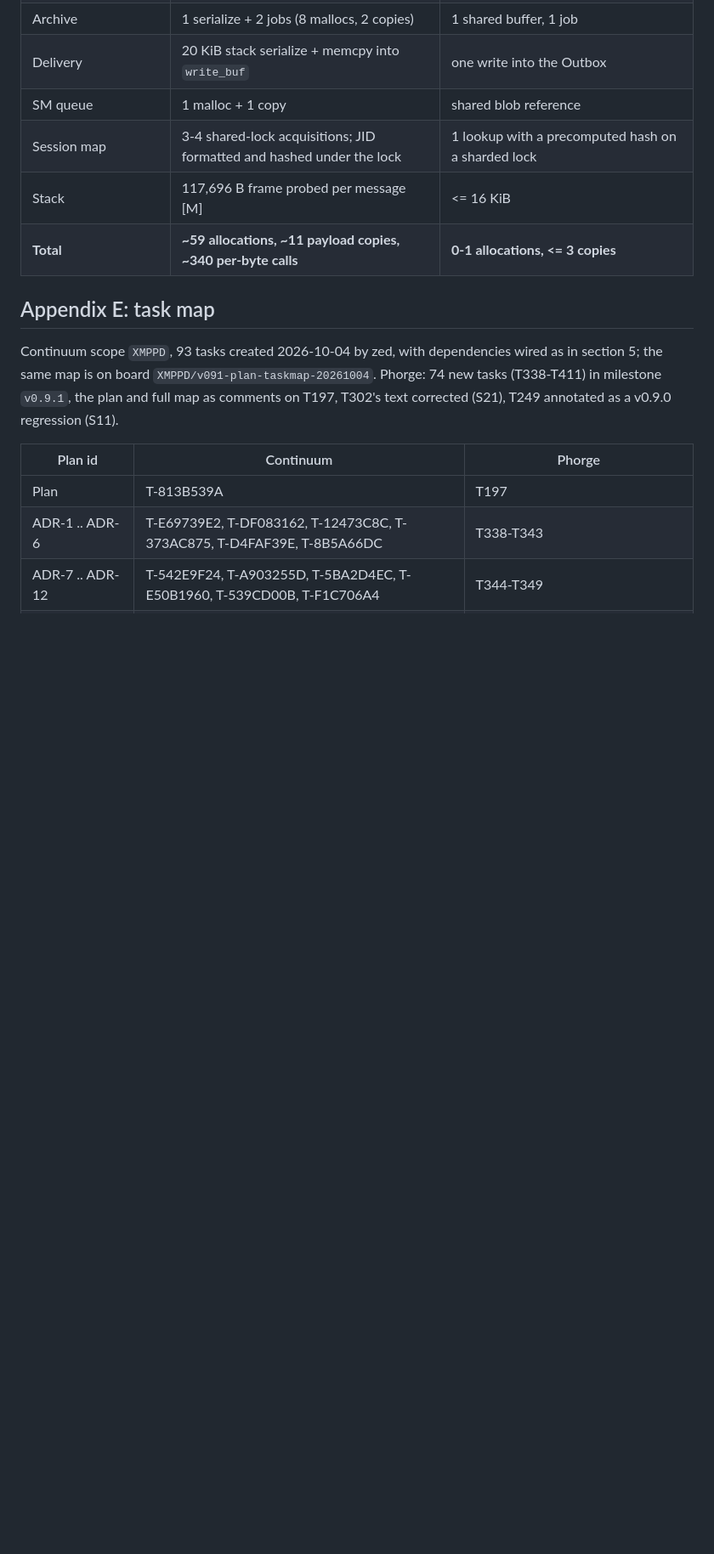
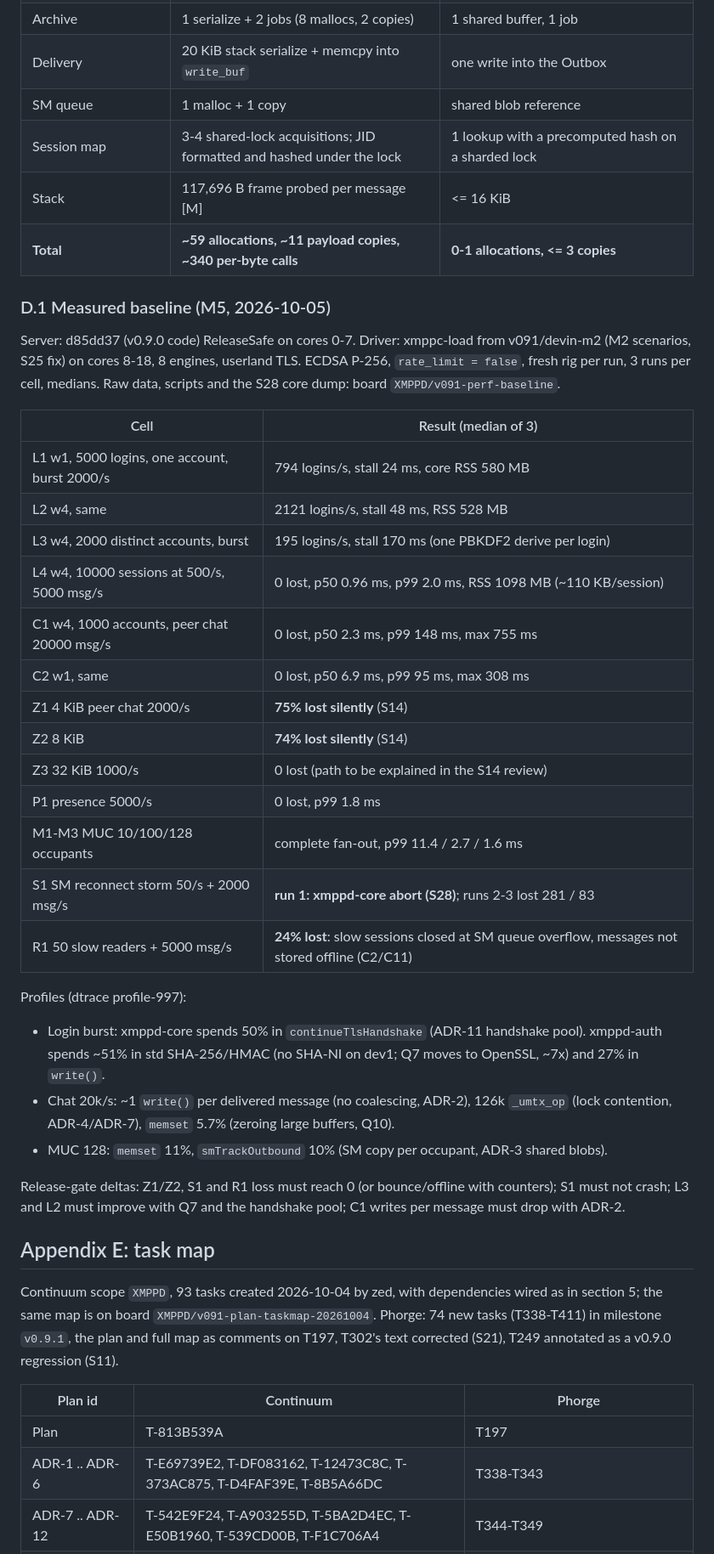
Before and after one commit to securemessage/xmppd, a Markdown page: doc/T197_QUALITY_SWEEP.md, the part around the change. Shown at 85% size. GitHub-like rendering; blank space fills up the shorter version.

Commit message:
docs(T197): M5 measured baseline (Appendix D.1)

```diff
--- a/doc/T197_QUALITY_SWEEP.md
+++ b/doc/T197_QUALITY_SWEEP.md
@@ -941,6 +941,45 @@ SM, no carbons. Counts from code tracing [S]; frames [M].
 | Stack | 117,696 B frame probed per message [M] | <= 16 KiB |
 | **Total** | **~59 allocations, ~11 payload copies, ~340 per-byte calls** | **0-1 allocations, <= 3 copies** |
 
+### D.1 Measured baseline (M5, 2026-10-05)
+
+Server: d85dd37 (v0.9.0 code) ReleaseSafe on cores 0-7. Driver: xmppc-load
+from v091/devin-m2 (M2 scenarios, S25 fix) on cores 8-18, 8 engines,
+userland TLS. ECDSA P-256, `rate_limit = false`, fresh rig per run, 3 runs
+per cell, medians. Raw data, scripts and the S28 core dump: board
+`XMPPD/v091-perf-baseline`.
+
+| Cell | Result (median of 3) |
+|------|----------------------|
+| L1 w1, 5000 logins, one account, burst 2000/s | 794 logins/s, stall 24 ms, core RSS 580 MB |
+| L2 w4, same | 2121 logins/s, stall 48 ms, RSS 528 MB |
+| L3 w4, 2000 distinct accounts, burst | 195 logins/s, stall 170 ms (one PBKDF2 derive per login) |
+| L4 w4, 10000 sessions at 500/s, 5000 msg/s | 0 lost, p50 0.96 ms, p99 2.0 ms, RSS 1098 MB (~110 KB/session) |
+| C1 w4, 1000 accounts, peer chat 20000 msg/s | 0 lost, p50 2.3 ms, p99 148 ms, max 755 ms |
+| C2 w1, same | 0 lost, p50 6.9 ms, p99 95 ms, max 308 ms |
+| Z1 4 KiB peer chat 2000/s | **75% lost silently** (S14) |
+| Z2 8 KiB | **74% lost silently** (S14) |
+| Z3 32 KiB 1000/s | 0 lost (path to be explained in the S14 review) |
+| P1 presence 5000/s | 0 lost, p99 1.8 ms |
+| M1-M3 MUC 10/100/128 occupants | complete fan-out, p99 11.4 / 2.7 / 1.6 ms |
+| S1 SM reconnect storm 50/s + 2000 msg/s | **run 1: xmppd-core abort (S28)**; runs 2-3 lost 281 / 83 |
+| R1 50 slow readers + 5000 msg/s | **24% lost**: slow sessions closed at SM queue overflow, messages not stored offline (C2/C11) |
+
+Profiles (dtrace profile-997):
+
+- Login burst: xmppd-core spends 50% in `continueTlsHandshake` (ADR-11
+  handshake pool). xmppd-auth spends ~51% in std SHA-256/HMAC (no SHA-NI on
+  dev1; Q7 moves to OpenSSL, ~7x) and 27% in `write()`.
+- Chat 20k/s: ~1 `write()` per delivered message (no coalescing, ADR-2),
+  126k `_umtx_op` (lock contention, ADR-4/ADR-7), `memset` 5.7% (zeroing
+  large buffers, Q10).
+- MUC 128: `memset` 11%, `smTrackOutbound` 10% (SM copy per occupant, ADR-3
+  shared blobs).
+
+Release-gate deltas: Z1/Z2, S1 and R1 loss must reach 0 (or bounce/offline
+with counters); S1 must not crash; L3 and L2 must improve with Q7 and the
+handshake pool; C1 writes per message must drop with ADR-2.
+
 ## Appendix E: task map
 
 Continuum scope `XMPPD`, 93 tasks created 2026-10-04 by zed, with
```
